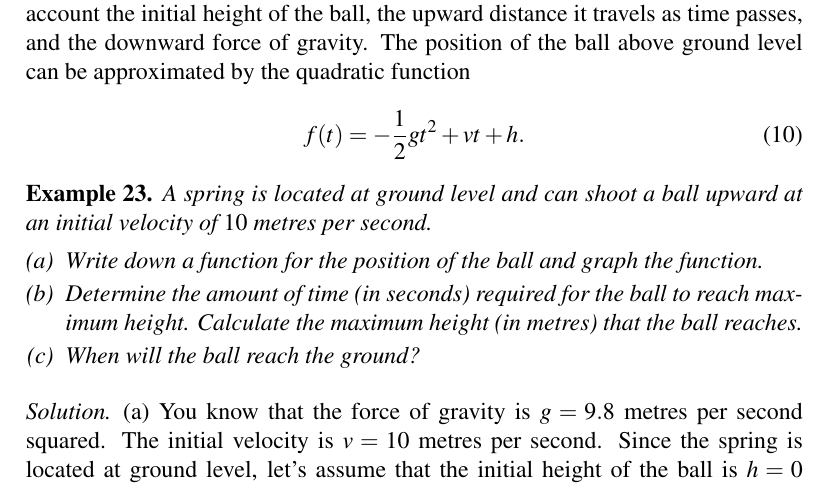
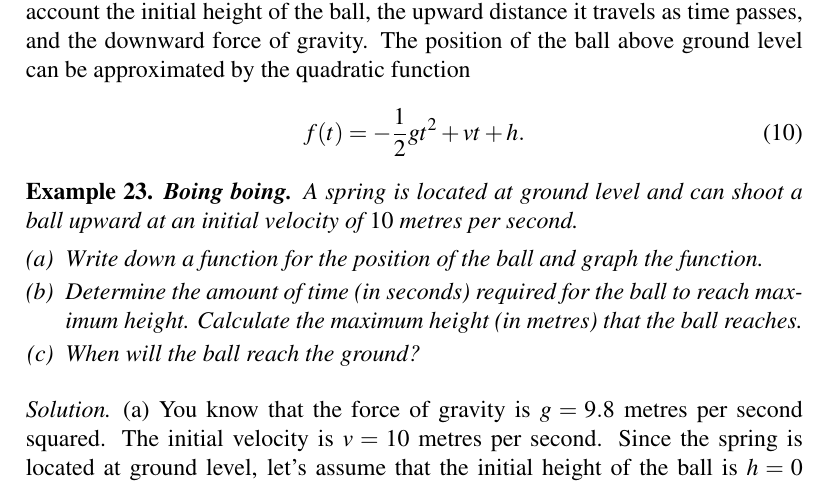
Before and after one commit to mvngu/hsnote, a LaTeX document (07_quadratic.tex): part of page 12 of 14, cut so that both start at the same text. Compiled offline with pdfLaTeX.

Commit message:
Name an example.

```diff
--- a/07_quadratic.tex
+++ b/07_quadratic.tex
@@ -1697,6 +1697,7 @@ f(t)
 
 \begin{example}
 \label{ex:spring_ball}
+\textbf{Boing boing.}
 A spring is located at ground level and can shoot a ball upward at an
 initial velocity of $10$ metres per second.
 %%
```
